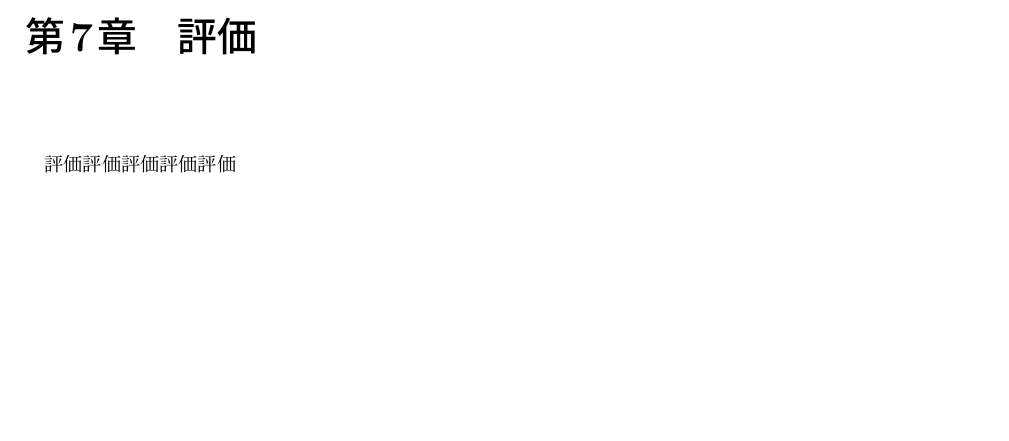
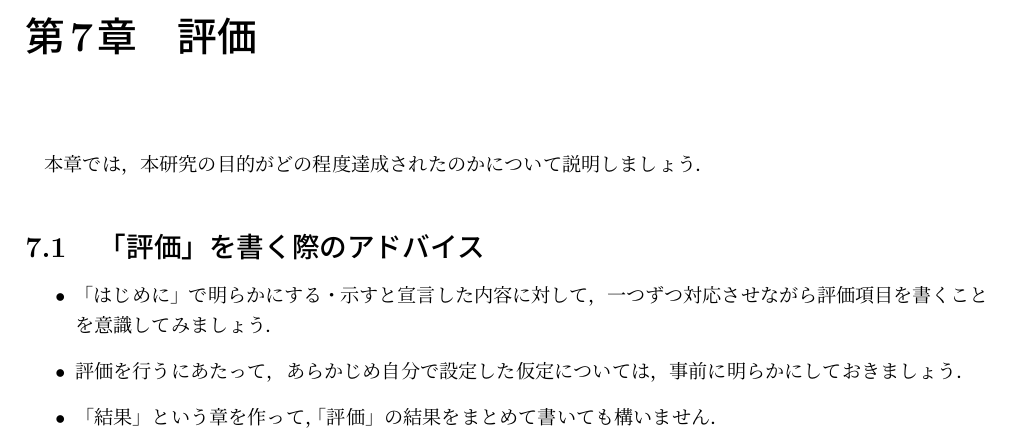
Before and after one commit to cysec-lab/CyTeX, a LaTeX thesis (bachelor_thesis.tex, which reads sections/experiment.tex): part of page 11 of 17, cut so that both start at the same text, the shorter picture padded with empty space. Compiled offline with pLaTeX and dvipdfmx.

Commit message:
update: 評価の加筆

```diff
--- a/sections/experiment.tex
+++ b/sections/experiment.tex
@@ -1 +1,8 @@
-評価評価評価評価評価
+本章では，本研究の目的がどの程度達成されたのかについて説明しましょう．
+
+\section{「評価」を書く際のアドバイス}
+\begin{itemize}
+  \item 「はじめに」で明らかにする・示すと宣言した内容に対して，一つずつ対応させながら評価項目を書くことを意識してみましょう．
+  \item 評価を行うにあたって，あらかじめ自分で設定した仮定については，事前に明らかにしておきましょう．
+  \item 「結果」という章を作って，「評価」の結果をまとめて書いても構いません．
+\end{itemize}
```
